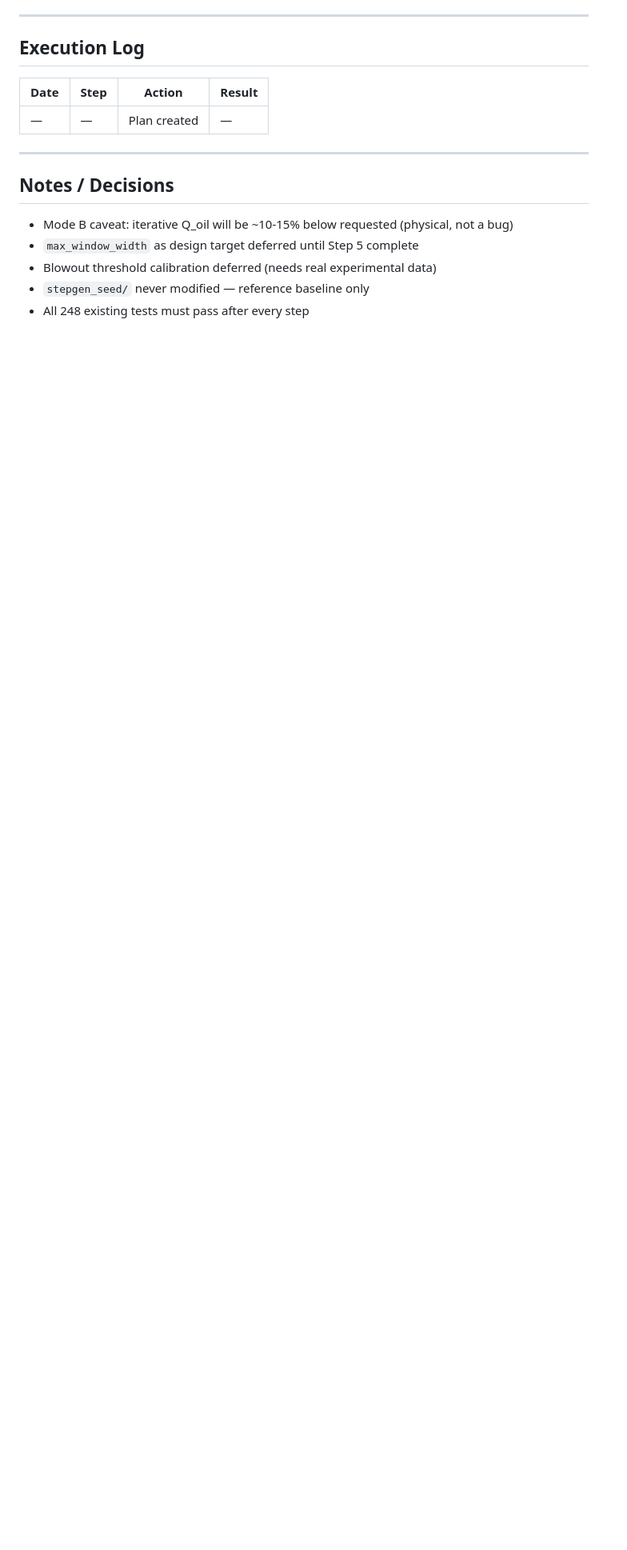
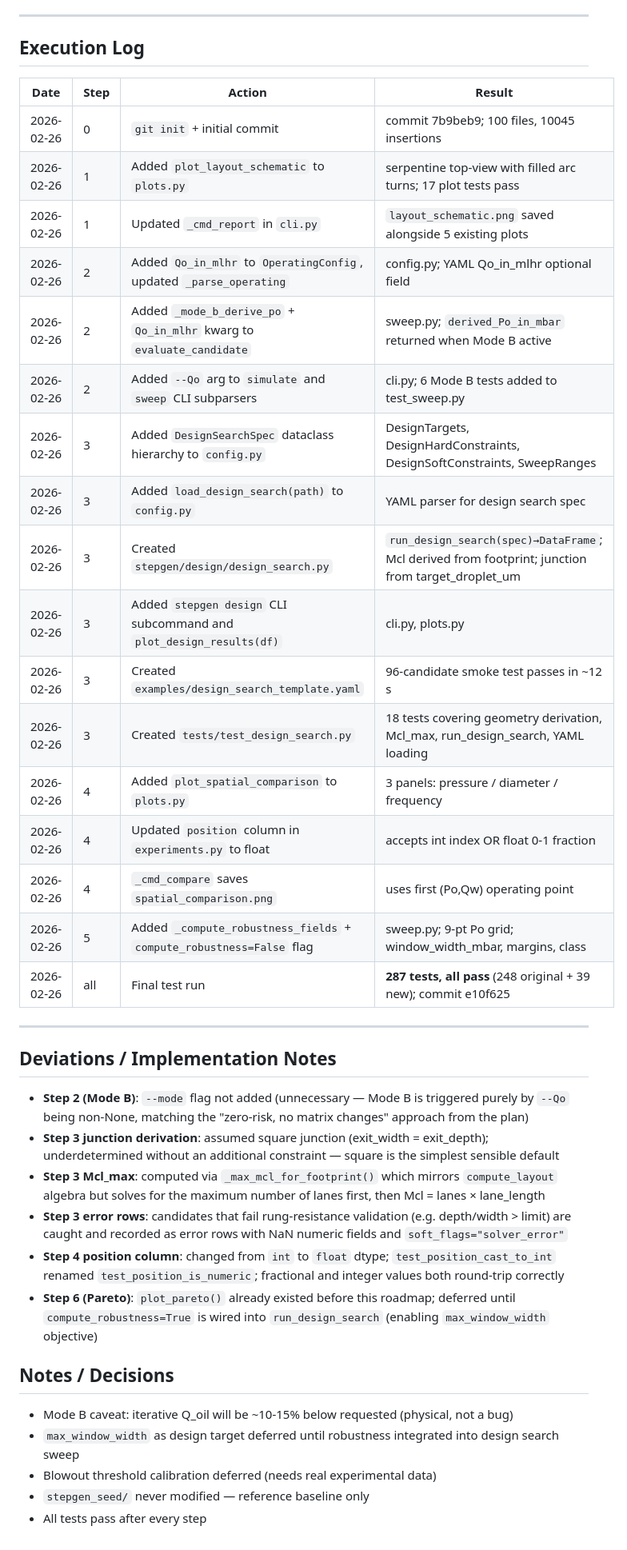
Before and after one commit to ImaHorre/design_model, a Markdown page: docs/implementation_plan_v2.md, the part around one of its changes. Shown at 80% size. Drawn GitHub-style; blank space fills up the shorter version.

Commit message:
docs: update implementation_plan_v2.md with completion status and execution log
Co-Authored-By: Claude Sonnet 4.6 <noreply@anthropic.com>

```diff
--- a/docs/implementation_plan_v2.md
+++ b/docs/implementation_plan_v2.md
@@ -157,14 +157,45 @@ User picks their throughput/window tradeoff visually.
 
 | Date | Step | Action | Result |
 |------|------|--------|--------|
-| — | — | Plan created | — |
+| 2026-02-26 | 0 | `git init` + initial commit | commit 7b9beb9; 100 files, 10045 insertions |
+| 2026-02-26 | 1 | Added `plot_layout_schematic` to `plots.py` | serpentine top-view with filled arc turns; 17 plot tests pass |
+| 2026-02-26 | 1 | Updated `_cmd_report` in `cli.py` | `layout_schematic.png` saved alongside 5 existing plots |
+| 2026-02-26 | 2 | Added `Qo_in_mlhr` to `OperatingConfig`, updated `_parse_operating` | config.py; YAML Qo_in_mlhr optional field |
+| 2026-02-26 | 2 | Added `_mode_b_derive_po` + `Qo_in_mlhr` kwarg to `evaluate_candidate` | sweep.py; `derived_Po_in_mbar` returned when Mode B active |
+| 2026-02-26 | 2 | Added `--Qo` arg to `simulate` and `sweep` CLI subparsers | cli.py; 6 Mode B tests added to test_sweep.py |
+| 2026-02-26 | 3 | Added `DesignSearchSpec` dataclass hierarchy to `config.py` | DesignTargets, DesignHardConstraints, DesignSoftConstraints, SweepRanges |
+| 2026-02-26 | 3 | Added `load_design_search(path)` to `config.py` | YAML parser for design search spec |
+| 2026-02-26 | 3 | Created `stepgen/design/design_search.py` | `run_design_search(spec)→DataFrame`; Mcl derived from footprint; junction from target_droplet_um |
+| 2026-02-26 | 3 | Added `stepgen design` CLI subcommand and `plot_design_results(df)` | cli.py, plots.py |
+| 2026-02-26 | 3 | Created `examples/design_search_template.yaml` | 96-candidate smoke test passes in ~12 s |
+| 2026-02-26 | 3 | Created `tests/test_design_search.py` | 18 tests covering geometry derivation, Mcl_max, run_design_search, YAML loading |
+| 2026-02-26 | 4 | Added `plot_spatial_comparison` to `plots.py` | 3 panels: pressure / diameter / frequency |
+| 2026-02-26 | 4 | Updated `position` column in `experiments.py` to float | accepts int index OR float 0-1 fraction |
+| 2026-02-26 | 4 | `_cmd_compare` saves `spatial_comparison.png` | uses first (Po,Qw) operating point |
+| 2026-02-26 | 5 | Added `_compute_robustness_fields` + `compute_robustness=False` flag | sweep.py; 9-pt Po grid; window_width_mbar, margins, class |
+| 2026-02-26 | all | Final test run | **287 tests, all pass** (248 original + 39 new); commit e10f625 |
 
 ---
+
+## Deviations / Implementation Notes
+
+- **Step 2 (Mode B)**: `--mode` flag not added (unnecessary — Mode B is triggered purely by `--Qo`
+  being non-None, matching the "zero-risk, no matrix changes" approach from the plan)
+- **Step 3 junction derivation**: assumed square junction (exit_width = exit_depth); underdetermined
+  without an additional constraint — square is the simplest sensible default
+- **Step 3 Mcl_max**: computed via `_max_mcl_for_footprint()` which mirrors `compute_layout` algebra
+  but solves for the maximum number of lanes first, then Mcl = lanes × lane_length
+- **Step 3 error rows**: candidates that fail rung-resistance validation (e.g. depth/width > limit)
+  are caught and recorded as error rows with NaN numeric fields and `soft_flags="solver_error"`
+- **Step 4 position column**: changed from `int` to `float` dtype; `test_position_cast_to_int`
+  renamed `test_position_is_numeric`; fractional and integer values both round-trip correctly
+- **Step 6 (Pareto)**: `plot_pareto()` already existed before this roadmap; deferred until
+  `compute_robustness=True` is wired into `run_design_search` (enabling `max_window_width` objective)
 
 ## Notes / Decisions
 
 - Mode B caveat: iterative Q_oil will be ~10-15% below requested (physical, not a bug)
-- `max_window_width` as design target deferred until Step 5 complete
+- `max_window_width` as design target deferred until robustness integrated into design search sweep
 - Blowout threshold calibration deferred (needs real experimental data)
 - `stepgen_seed/` never modified — reference baseline only
-- All 248 existing tests must pass after every step
+- All tests pass after every step
```
Also changed, not shown: other parts of docs/implementation_plan_v2.md (+7 -7 lines).
